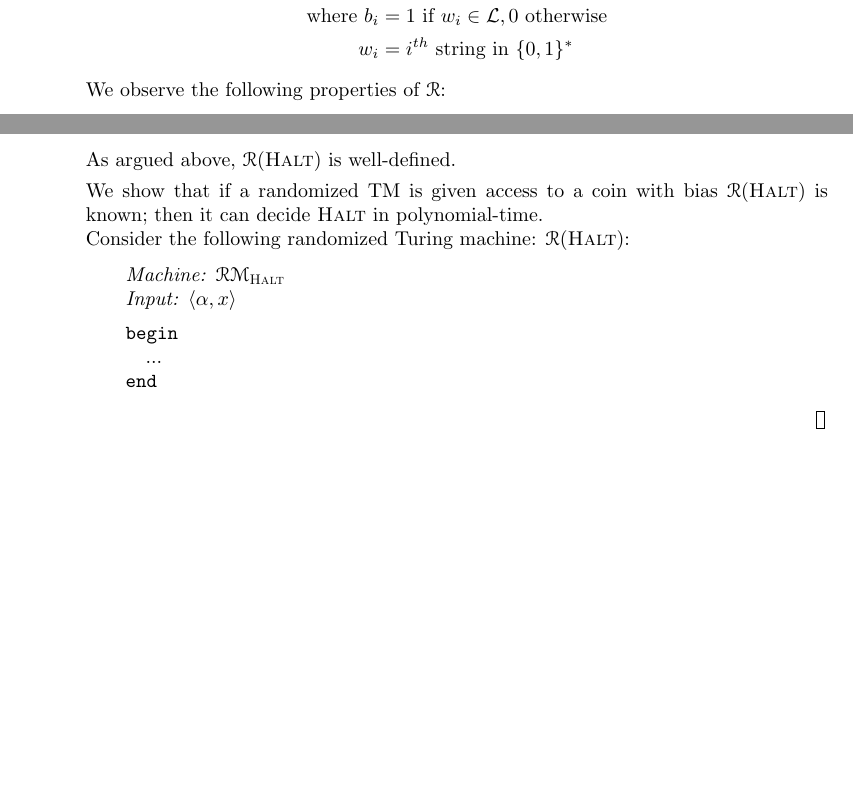
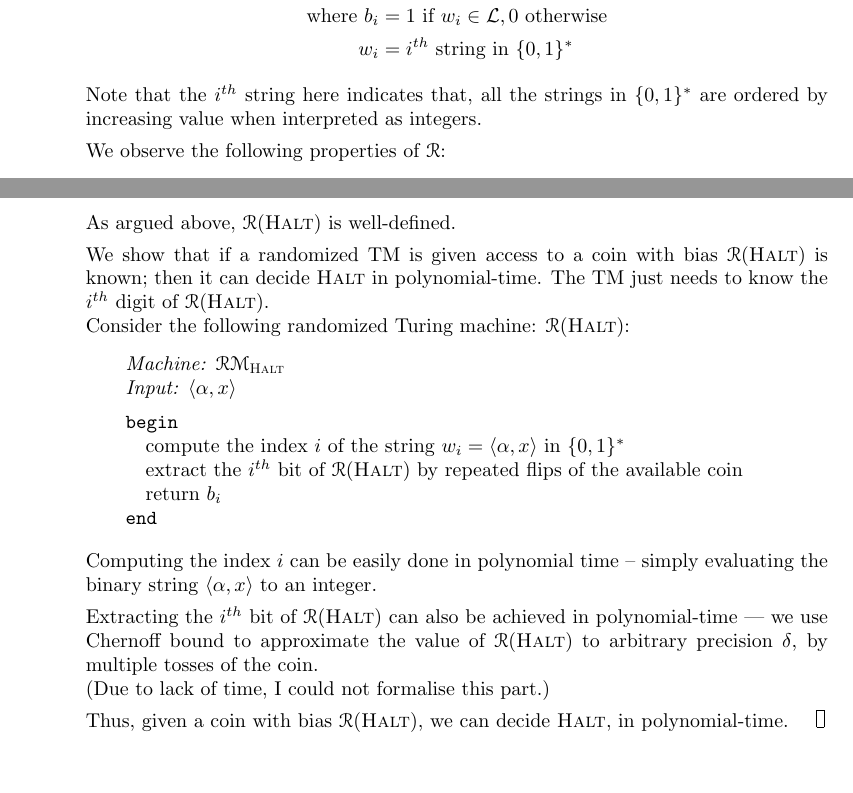
Before and after one commit to SaswatPadhi/W16_CS281, a LaTeX document (Final/final.tex): two parts of page 5 of 8, joined at a grey line, cut so that both start at the same text, the shorter picture padded with empty space. Compiled offline with pdfLaTeX.

Commit message:
Final done!

```diff
--- a/Final/final.tex
+++ b/Final/final.tex
@@ -370,6 +370,9 @@
       \text{where } b_i &= 1 \text{ if } w_i \in \langL, 0 \text{ otherwise} \\
       w_i &= i^{th} \text{ string in } \{0,1\}^*
     \end{align*}
+    Note that the $i^{th}$ string here indicates that, all the strings in
+    $\{0,1\}^*$ are ordered by increasing value when interpreted as integers.
+
     We observe the following properties of \machine{R}:
     \begin{itemize}
       \item $\machine{R}(\langL)$ is a valid real number represented in binary.
@@ -394,13 +397,29 @@
 
     We show that if a randomized TM is given access to a coin with bias
     $\machine{R}(\namedlangset{Halt})$ is known; then it can decide
-    \namedlangset{Halt} in polynomial-time. \\
+    \namedlangset{Halt} in polynomial-time. The TM just needs to know the
+    $i^{th}$ digit of $\machine{R}(\namedlangset{Halt})$. \\
     Consider the following randomized Turing machine:
     $\machine{R}(\namedlangset{Halt})$:
     \begin{turing}{$\machine{RM}_\namedlangset{Halt}$}
                   {\langle \alpha, x \rangle}
-      ...
+      compute the index $i$ of the string $w_i = \langle \alpha, x \rangle$ in
+        $\{0,1\}^*$ \\
+      extract the $i^{th}$ bit of $\machine{R}(\namedlangset{Halt})$ by repeated
+        flips of the available coin \\
+      return $b_i$
     \end{turing}
+    Computing the index $i$ can be easily done in polynomial time -- simply
+    evaluating the binary string $\langle \alpha, x \rangle$ to an integer.
+
+    Extracting the $i^{th}$ bit of $\machine{R}(\namedlangset{Halt})$ can also
+    be achieved in polynomial-time --- we use Chernoff bound to approximate the
+    value of $\machine{R}(\namedlangset{Halt})$ to arbitrary precision $\delta$,
+    by multiple tosses of the coin. \\
+    (Due to lack of time, I could not formalise this part.)
+
+    Thus, given a coin with bias $\machine{R}(\namedlangset{Halt})$,
+    we can decide \namedlangset{Halt}, in polynomial-time.
   \end{proof}
 
   %%%%%%%%%%%%%%%%%%%%%%%%%%%%%%%%%%%%%%%%%%%%%%%%%%%%%%%%%%%%%%%%%%%%%%%%%%%%%%
```
